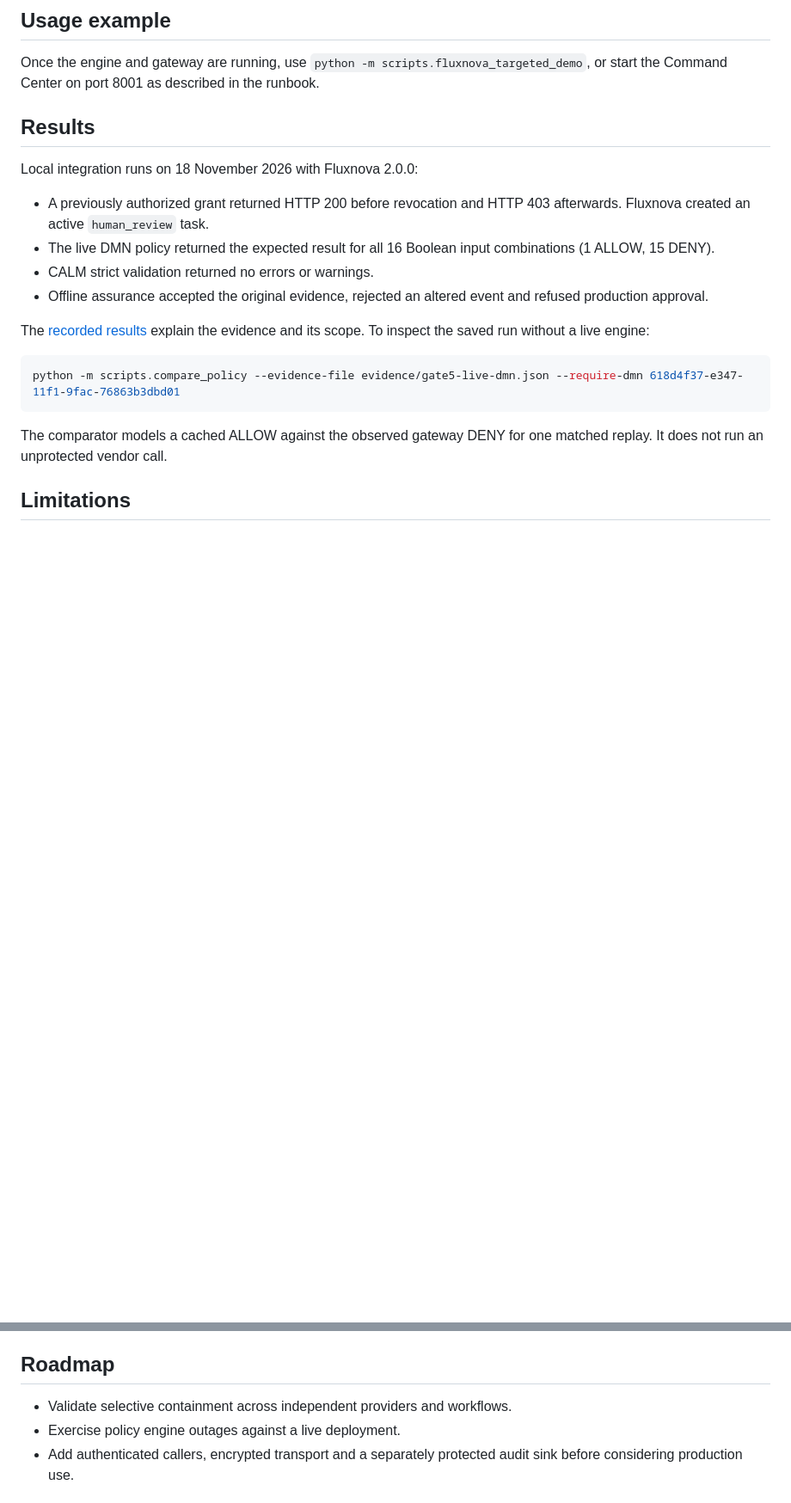
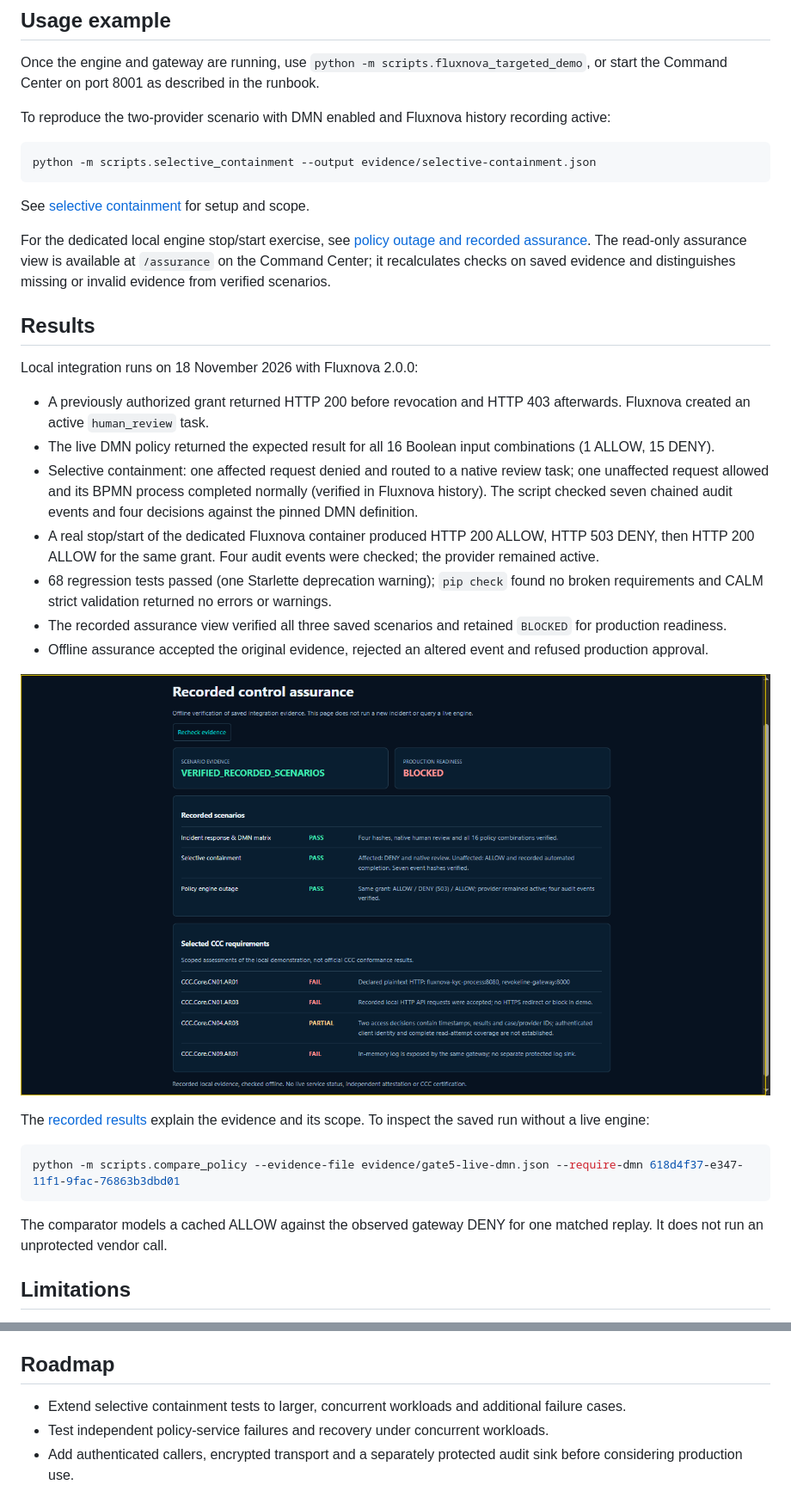
Before and after one commit to finos-hack/fall-hackathon-2026-kappa, a Markdown page: README.md, 2 parts joined by grey strips. Shown at 86% size. Drawn GitHub-style; pictures changed too: evidence/screenshots/recorded-assurance.png (added); blank space fills up the shorter version.

Commit message:
Extend runtime governance with selective containment, fail-closed recovery and recorded assurance
Signed-off-by: Firmin DJIKOLOUM <fdjikoloum@gmail.com>

````diff
--- a/README.md
+++ b/README.md
@@ -46,14 +47,29 @@ calm validate -a architectures/revokeline.calm.json --strict
 
 Once the engine and gateway are running, use `python -m scripts.fluxnova_targeted_demo`, or start the Command Center on port 8001 as described in the runbook.
 
+To reproduce the two-provider scenario with DMN enabled and Fluxnova history recording active:
+
+```sh
+python -m scripts.selective_containment --output evidence/selective-containment.json
+```
+
+See [selective containment](docs/SELECTIVE_CONTAINMENT.md) for setup and scope.
+
+For the dedicated local engine stop/start exercise, see [policy outage and recorded assurance](docs/POLICY_OUTAGE.md). The read-only assurance view is available at `/assurance` on the Command Center; it recalculates checks on saved evidence and distinguishes missing or invalid evidence from verified scenarios.
+
 ## Results
 
 Local integration runs on 18 November 2026 with Fluxnova 2.0.0:
 
 - A previously authorized grant returned HTTP 200 before revocation and HTTP 403 afterwards. Fluxnova created an active `human_review` task.
 - The live DMN policy returned the expected result for all 16 Boolean input combinations (1 ALLOW, 15 DENY).
-- CALM strict validation returned no errors or warnings.
+- Selective containment: one affected request denied and routed to a native review task; one unaffected request allowed and its BPMN process completed normally (verified in Fluxnova history). The script checked seven chained audit events and four decisions against the pinned DMN definition.
+- A real stop/start of the dedicated Fluxnova container produced HTTP 200 ALLOW, HTTP 503 DENY, then HTTP 200 ALLOW for the same grant. Four audit events were checked; the provider remained active.
+- 68 regression tests passed (one Starlette deprecation warning); `pip check` found no broken requirements and CALM strict validation returned no errors or warnings.
+- The recorded assurance view verified all three saved scenarios and retained `BLOCKED` for production readiness.
 - Offline assurance accepted the original evidence, rejected an altered event and refused production approval.
+
+![Recorded assurance view](evidence/screenshots/recorded-assurance.png)
 
 The [recorded results](docs/RESULTS.md) explain the evidence and its scope. To inspect the saved run without a live engine:
 
@@ -75,8 +91,8 @@ Development used AI-assisted design, coding and documentation. The live integrat
 
 ## Roadmap
 
-- Validate selective containment across independent providers and workflows.
-- Exercise policy engine outages against a live deployment.
+- Extend selective containment tests to larger, concurrent workloads and additional failure cases.
+- Test independent policy-service failures and recovery under concurrent workloads.
 - Add authenticated callers, encrypted transport and a separately protected audit sink before considering production use.
 
 ## Contributing
````
Also changed, not shown: other parts of README.md (+2 -1 lines), docs/POLICY_OUTAGE.md (added, +19 -0 lines), docs/RESULTS.md (+32 -0 lines), docs/SELECTIVE_CONTAINMENT.md (added, +29 -0 lines), 15 other files.
